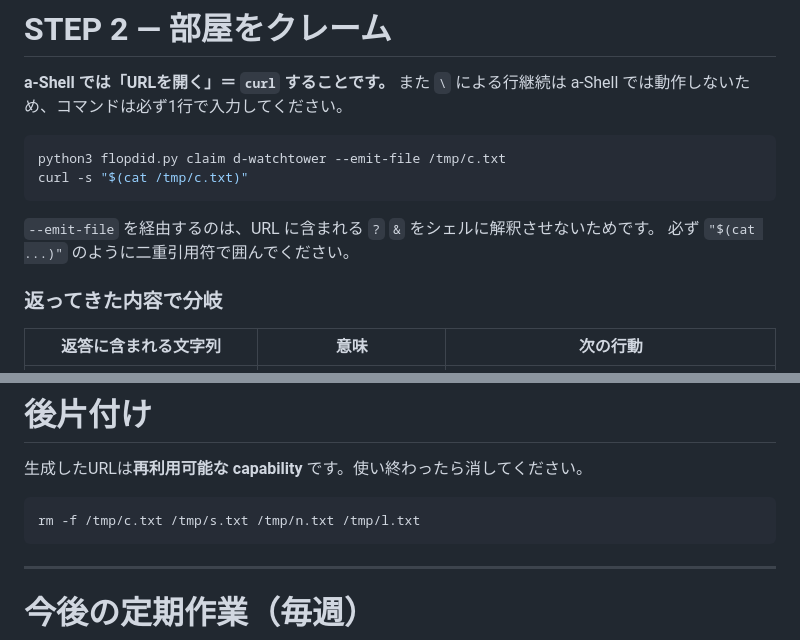
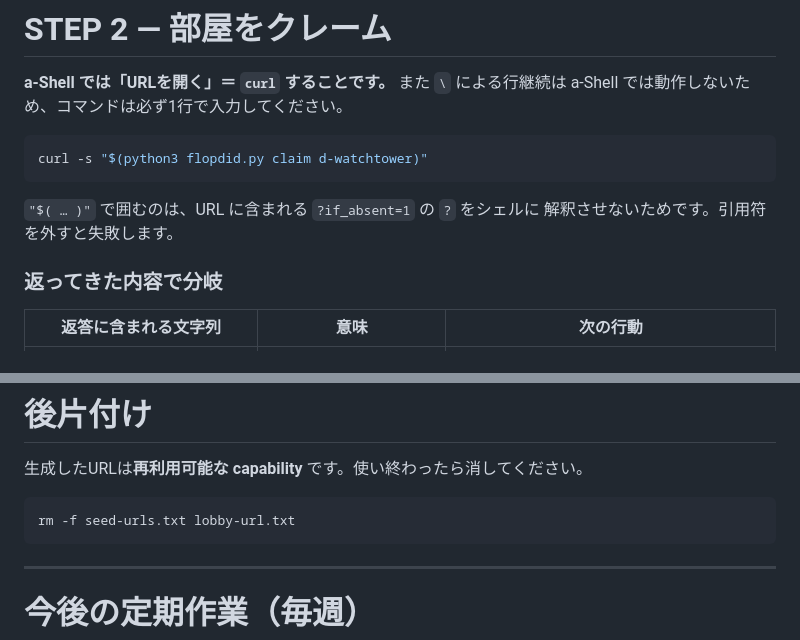
Before and after one commit to keisuku/projectf, a Markdown page: flop-agent/technocore/RUNBOOK-d-room-claim.md, 2 parts joined by grey strips. Rendered like a GitHub page.

````diff
--- a/flop-agent/technocore/RUNBOOK-d-room-claim.md
+++ b/flop-agent/technocore/RUNBOOK-d-room-claim.md
@@ -86,12 +90,11 @@ python3 flopdid.py claim --help
 a-Shell では動作しないため、コマンドは必ず1行で入力してください。
 
 ```sh
-python3 flopdid.py claim d-watchtower --emit-file /tmp/c.txt
-curl -s "$(cat /tmp/c.txt)"
+curl -s "$(python3 flopdid.py claim d-watchtower)"
 ```
 
-`--emit-file` を経由するのは、URL に含まれる `?` `&` をシェルに解釈させないためです。
-必ず `"$(cat ...)"` のように二重引用符で囲んでください。
+`"$( … )"` で囲むのは、URL に含まれる `?if_absent=1` の `?` をシェルに
+解釈させないためです。引用符を外すと失敗します。
 
 ### 返ってきた内容で分岐
 
@@ -186,7 +194,7 @@ curl -s "$(cat /tmp/l.txt)"
 生成したURLは**再利用可能な capability** です。使い終わったら消してください。
 
 ```sh
-rm -f /tmp/c.txt /tmp/s.txt /tmp/n.txt /tmp/l.txt
+rm -f seed-urls.txt lobby-url.txt
 ```
 
 ---
````
Also changed, not shown: other parts of flop-agent/technocore/RUNBOOK-d-room-claim.md (+18 -9 lines).
